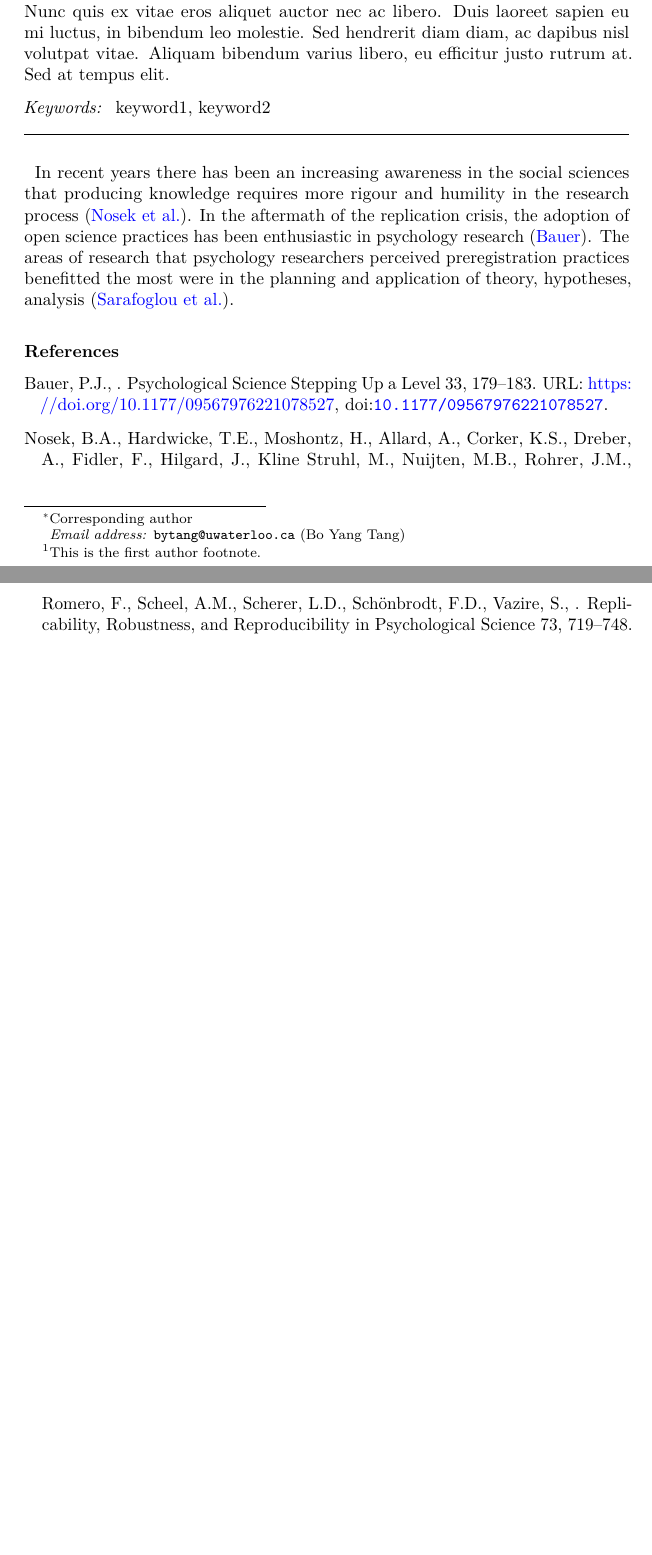
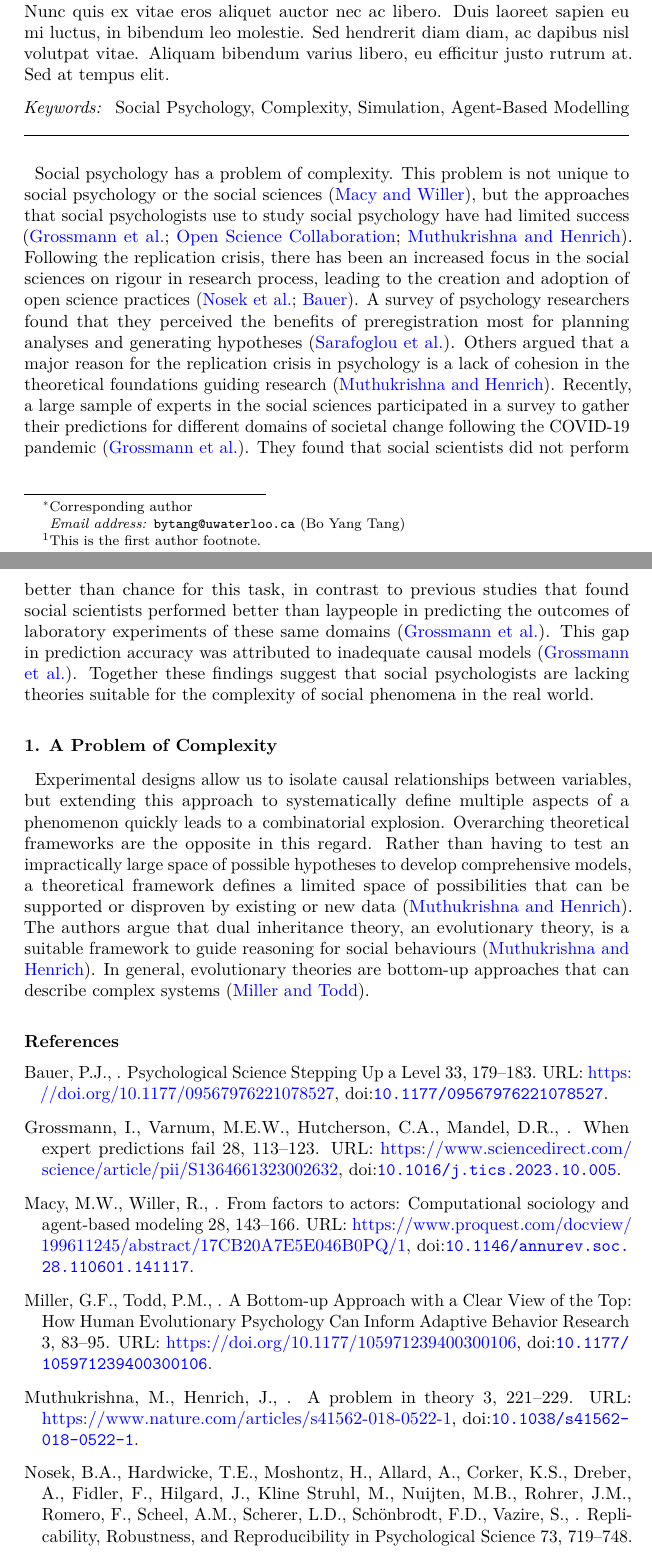
Before and after one commit to bytang/reproductive-strategies, a Quarto document (publications/paper/paper.qmd): two parts of pages 1 and 2 of 2 before the commit and two parts of pages 1 and 2 of 3 after it, joined at a grey line, cut so that both start at the same text, the shorter picture padded with empty space. The pictures show the output file publications/paper/paper.pdf that the author committed with the source.

Commit message:
Add more intro background

```diff
--- a/publications/paper/bibliography.bib
+++ b/publications/paper/bibliography.bib
@@ -165,3 +165,6 @@
   file = {C:\Users\boyan\Zotero\storage\HGD5MSLN\Macy and Willer - 2002 - From factors to actors Computational sociology and agent-based modeling.pdf}
 }
 
+@article{millerBottomupApproachClear1994,
+  title = {A {{Bottom-up Approach}} with a {{Clear View}} of the {{Top}}: {{How Human Evolutionary Psychology Can Inform Adaptive Behavior Research}}},
+  shorttitle = {A {{Bottom-up Approach}} with a {{Clear View}} of the {{Top}}},
@@ -167,0 +174,2 @@
+  volume = {3},
+  number = {1},
@@ -168,3 +179,10 @@
+  doi = {10.1177/105971239400300106},
+  url = {https://doi.org/10.1177/105971239400300106},
+  urldate = {2025-11-21},
+  langid = {english},
+  file = {C:\Users\boyan\Zotero\storage\9FCNYMZP\Miller and Todd - 1994 - A Bottom-up Approach with a Clear View of the Top How Human Evolutionary Psychology Can Inform Adap.pdf}
+}
+
 @article{muthukrishnaProblemTheory2019,
   title = {A Problem in Theory},
   author = {Muthukrishna, Michael and Henrich, Joseph},
@@ -201,3 +219,10 @@
   abstract = {Replication—an important, uncommon, and misunderstood practice—is gaining appreciation in psychology. Achieving replicability is important for making research progress. If findings are not replicable, then prediction and theory development are stifled. If findings are replicable, then interrogation of their meaning and validity can advance knowledge. Assessing replicability can be productive for generating and testing hypotheses by actively confronting current understandings to identify weaknesses and spur innovation. For psychology, the 2010s might be characterized as a decade of active confrontation. Systematic and multi-site replication projects assessed current understandings and observed surprising failures to replicate many published findings. Replication efforts highlighted sociocultural challenges such as disincentives to conduct replications and a tendency to frame replication as a personal attack rather than a healthy scientific practice, and they raised awareness that replication contributes to self-correction. Nevertheless, innovation in doing and understanding replication and its cousins, reproducibility and robustness, has positioned psychology to improve research practices and accelerate progress.},
   keywords = {generalizability,metascience,replication,reproducibility,research methods,robustness,statistical inference,theory,validity},
   file = {C:\Users\boyan\Zotero\storage\X7P6V33Y\Nosek et al. - 2021 - Replicability, Robustness, and Reproducibility in Psychological Science.pdf}
+}
+
+@article{opensciencecollaborationEstimatingReproducibilityPsychological2015,
+  title = {Estimating the Reproducibility of Psychological Science},
+  author = {{Open Science Collaboration}},
+  date = {2015-08-28},
+  journaltitle = {Science},
--- a/publications/paper/paper.qmd
+++ b/publications/paper/paper.qmd
@@ -18,8 +18,10 @@ author:
 abstract: |
   This is the abstract. Lorem ipsum dolor sit amet, consectetur adipiscing elit. Vestibulum augue turpis, dictum non malesuada a, volutpat eget velit. Nam placerat turpis purus, eu tristique ex tincidunt et. Mauris sed augue eget turpis ultrices tincidunt. Sed et mi in leo porta egestas. Aliquam non laoreet velit. Nunc quis ex vitae eros aliquet auctor nec ac libero. Duis laoreet sapien eu mi luctus, in bibendum leo molestie. Sed hendrerit diam diam, ac dapibus nisl volutpat vitae. Aliquam bibendum varius libero, eu efficitur justo rutrum at. Sed at tempus elit.
 keywords:
-  - keyword1
-  - keyword2
+  - Social Psychology
+  - Complexity
+  - Simulation
+  - Agent-Based Modelling
 date: last-modified
 bibliography: bibliography.bib
 format:
@@ -32,9 +34,22 @@ format:
       cite-style: authoryear
 ---
 
-In recent years there has been an increasing awareness in the social sciences that producing knowledge requires more rigour and humility in the research process [@nosekReplicabilityRobustnessReproducibility2021].
-In the aftermath of the replication crisis, the adoption of open science practices has been enthusiastic in psychology research [@bauerPsychologicalScienceStepping2022].
-The areas of research that psychology researchers perceived preregistration practices benefitted the most were in the planning and application of theory, hypotheses, analysis [@sarafoglouSurveyHowPreregistration2022].
+Social psychology has a problem of complexity.
+This problem is not unique to social psychology or the social sciences [@macyFactorsActorsComputational2002], but the approaches that social psychologists use to study social psychology have had limited success [@grossmannWhenExpertPredictions2024; @opensciencecollaborationEstimatingReproducibilityPsychological2015; @muthukrishnaProblemTheory2019].
+Following the replication crisis, there has been an increased focus in the social sciences on rigour in research process, leading to the creation and adoption of open science practices [@nosekReplicabilityRobustnessReproducibility2021; @bauerPsychologicalScienceStepping2022].
+A survey of psychology researchers found that they perceived the benefits of preregistration most for planning analyses and generating hypotheses [@sarafoglouSurveyHowPreregistration2022].
+Others argued that a major reason for the replication crisis in psychology is a lack of cohesion in the theoretical foundations guiding research [@muthukrishnaProblemTheory2019].
+Recently, a large sample of experts in the social sciences participated in a survey to gather their predictions for different domains of societal change following the COVID-19 pandemic [@grossmannWhenExpertPredictions2024].
+They found that social scientists did not perform better than chance for this task, in contrast to previous studies that found social scientists performed better than laypeople in predicting the outcomes of laboratory experiments of these same domains [@grossmannWhenExpertPredictions2024].
+This gap in prediction accuracy was attributed to inadequate causal models [@grossmannWhenExpertPredictions2024].
+Together these findings suggest that social psychologists are lacking theories suitable for the complexity of social phenomena in the real world.
 
+# A Problem of Complexity
+
+Experimental designs allow us to isolate causal relationships between variables, but extending this approach to systematically define multiple aspects of a phenomenon quickly leads to a combinatorial explosion.
+Overarching theoretical frameworks are the opposite in this regard.
+Rather than having to test an impractically large space of possible hypotheses to develop comprehensive models, a theoretical framework defines a limited space of possibilities that can be supported or disproven by existing or new data [@muthukrishnaProblemTheory2019].
+The authors argue that dual inheritance theory, an evolutionary theory, is a suitable framework to guide reasoning for social behaviours [@muthukrishnaProblemTheory2019].
+In general, evolutionary theories are bottom-up approaches that can describe complex systems [@millerBottomupApproachClear1994].
 
 # References {-}
```
Also changed, not shown: publications/paper/paper.pdf, publications/paper/bibliography.bib (15 more changed lines), publications/paper/paper.qmd (4 more changed lines).
